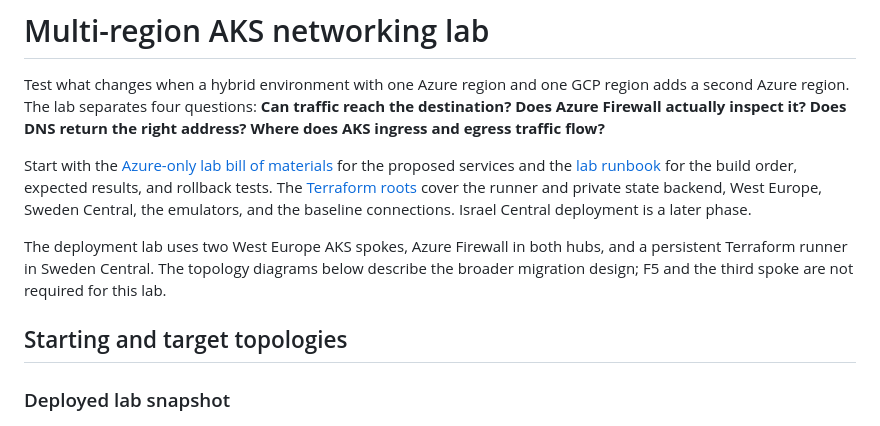
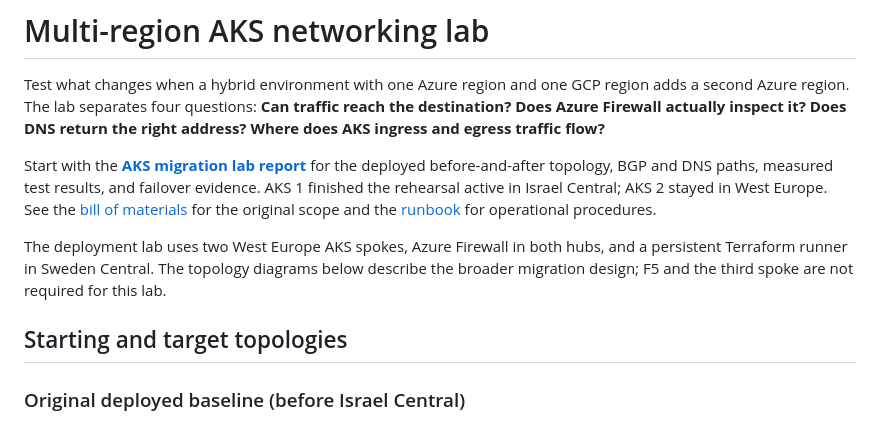
Before and after one commit to roie9876/multi-region-aks, a Markdown page: README.md, the part around the change. Drawn GitHub-style.

Commit message:
Document the AKS migration lab rehearsal
Co-authored-by: Copilot <223556219+Copilot@users.noreply.github.com>

```diff
--- a/README.md
+++ b/README.md
@@ -2,13 +2,13 @@
 
 Test what changes when a hybrid environment with one Azure region and one GCP region adds a second Azure region. The lab separates four questions: **Can traffic reach the destination? Does Azure Firewall actually inspect it? Does DNS return the right address? Where does AKS ingress and egress traffic flow?**
 
-Start with the [Azure-only lab bill of materials](./LAB-BOM.md) for the proposed services and the [lab runbook](./LAB-RUNBOOK.md) for the build order, expected results, and rollback tests. The [Terraform roots](./infra) cover the runner and private state backend, West Europe, Sweden Central, the emulators, and the baseline connections. Israel Central deployment is a later phase.
+Start with the **[AKS migration lab report](./LAB-REPORT.md)** for the deployed before-and-after topology, BGP and DNS paths, measured test results, and failover evidence. AKS 1 finished the rehearsal active in Israel Central; AKS 2 stayed in West Europe. See the [bill of materials](./LAB-BOM.md) for the original scope and the [runbook](./LAB-RUNBOOK.md) for operational procedures.
 
 The deployment lab uses two West Europe AKS spokes, Azure Firewall in both hubs, and a persistent Terraform runner in Sweden Central. The topology diagrams below describe the broader migration design; F5 and the third spoke are not required for this lab.
 
 ## Starting and target topologies
 
-### Deployed lab snapshot
+### Original deployed baseline (before Israel Central)
 
 ![Deployed Azure AKS migration lab topology with actual VNet ranges, including the on-premises emulator at 10.60.0.0/16](./architecture/05-current-lab.png)
 
```
Also changed, not shown: LAB-REPORT.md (added, +104 -0 lines), architecture/06-aks1-rehearsal.png (added), 1 other file.
